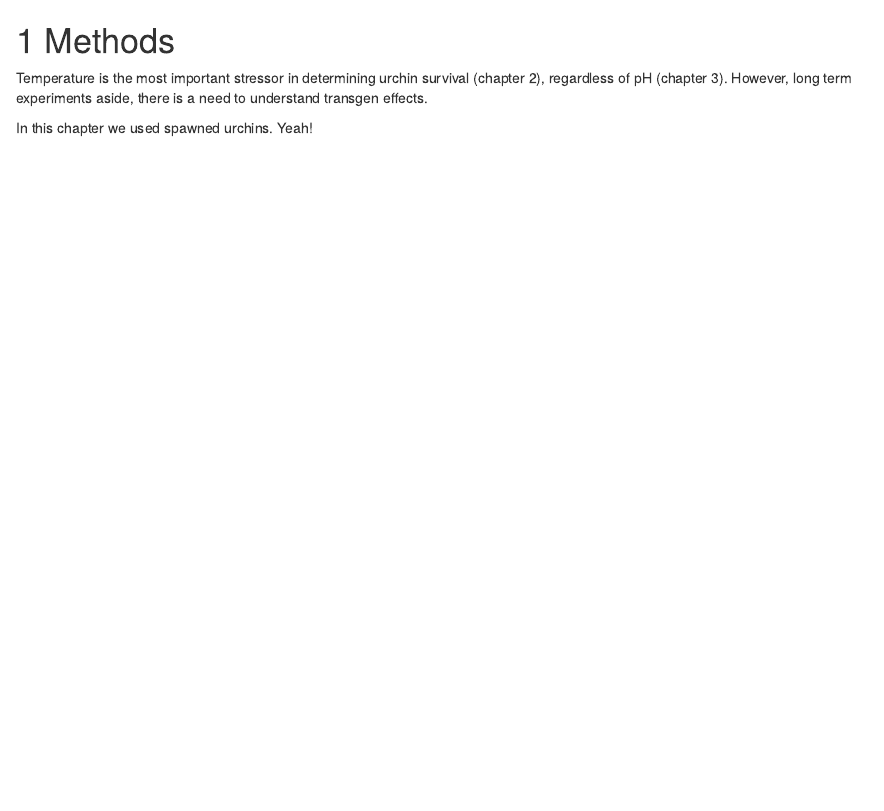
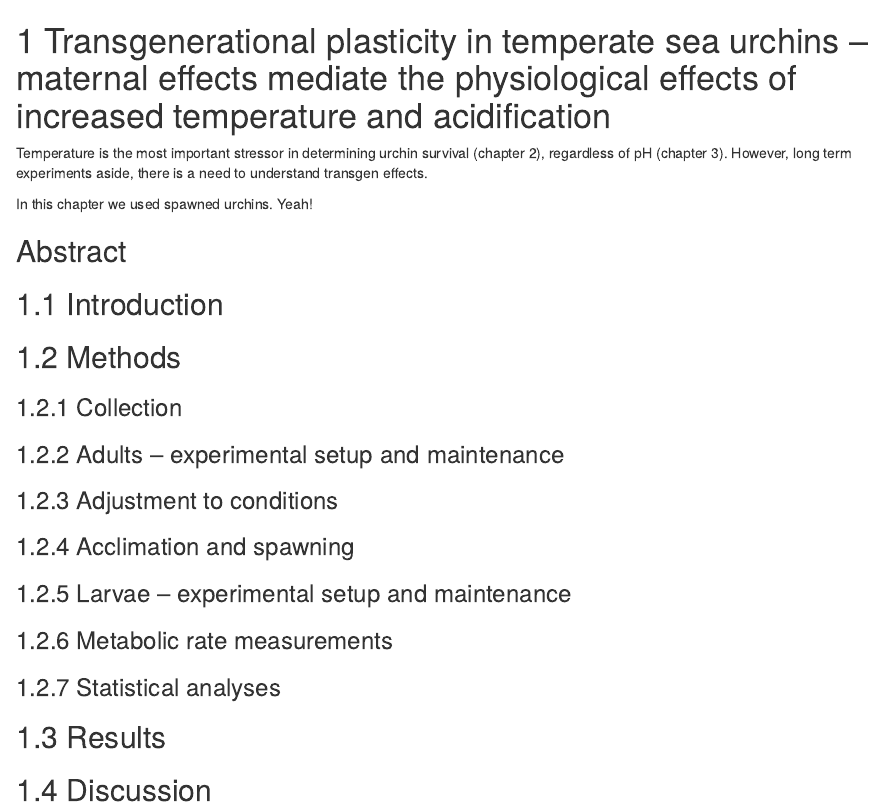
Before and after one commit to januarharianto/usyd-thesis-januar, an R Markdown document (03-transgen.Rmd): the page in a window 1100 px wide, from its top. Rendered offline with R 4.5, knitr and Pandoc, with nearby package versions; drawn as R Markdown's standard HTML page in place of the format the file asks for.

Commit message:
add outline

```diff
--- a/03-transgen.Rmd
+++ b/03-transgen.Rmd
@@ -1,6 +1,31 @@
-# Methods
+# Transgenerational plasticity in temperate sea urchins -- maternal effects mediate the physiological effects of increased temperature and acidification
 
 Temperature is the most important stressor in determining urchin survival (chapter 2), regardless of pH (chapter 3). However, long term experiments aside, there is a need to understand transgen effects.
 
 In this chapter we used spawned urchins.
 Yeah!
+
+
+## Abstract {-}
+
+## Introduction
+
+## Methods
+
+### Collection
+
+### Adults -- experimental setup and maintenance
+
+### Adjustment to conditions
+
+### Acclimation and spawning
+
+### Larvae -- experimental setup and maintenance
+
+### Metabolic rate measurements
+
+### Statistical analyses
+
+## Results
+
+## Discussion
```
